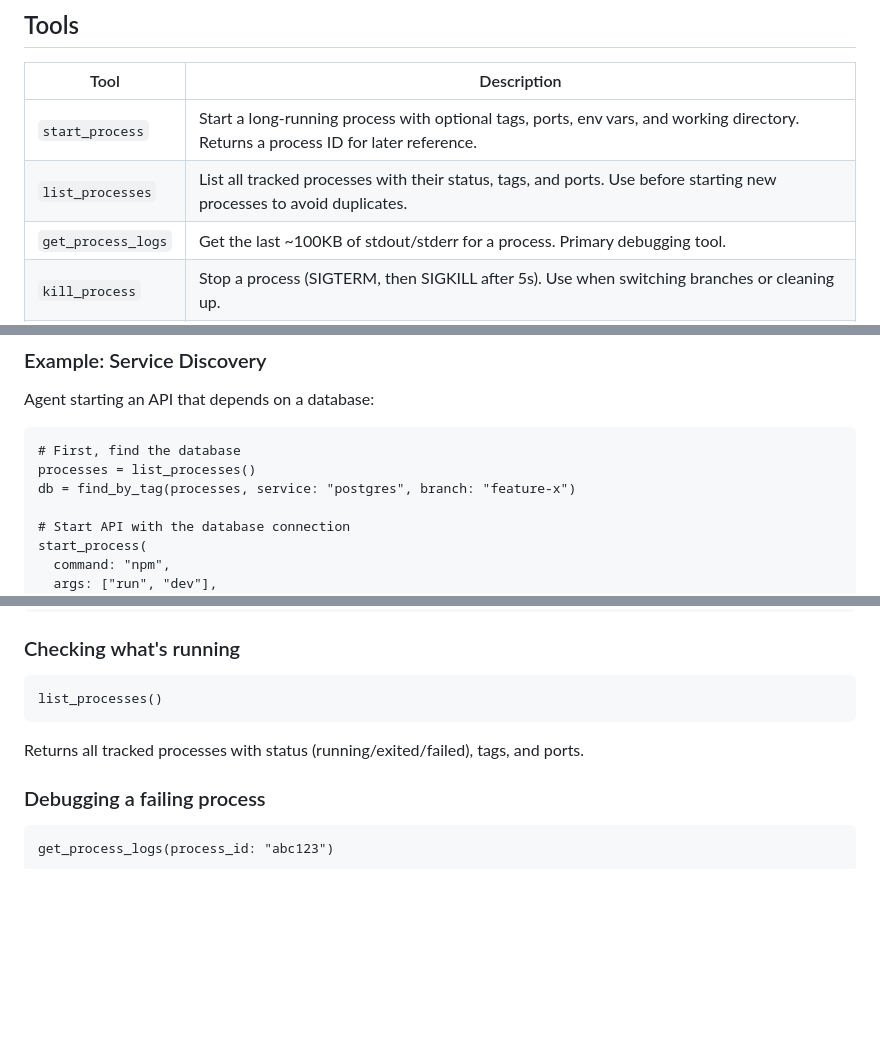
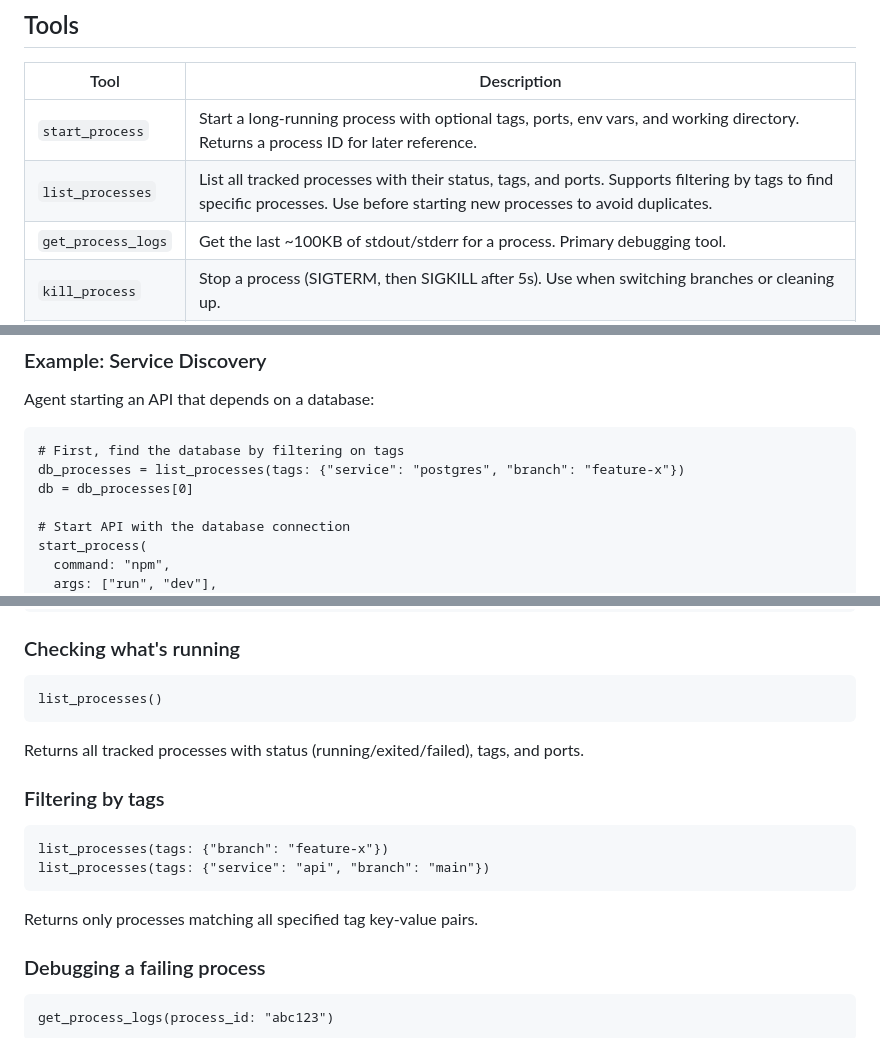
Before and after one commit to rohanprabhu/thought-process, a Markdown page: README.md, 3 parts joined by grey strips. GitHub-like rendering; blank space fills up the shorter version.

Commit message:
Document tag filtering in README
Updates list_processes description, service discovery example, and adds
a dedicated "Filtering by tags" section with examples.

Co-Authored-By: Claude Opus 4.5 <noreply@anthropic.com>

````diff
--- a/README.md
+++ b/README.md
@@ -30,7 +30,7 @@ For details on internals, see [ARCHITECTURE.md](ARCHITECTURE.md).
 | Tool | Description |
 |------|-------------|
 | `start_process` | Start a long-running process with optional tags, ports, env vars, and working directory. Returns a process ID for later reference. |
-| `list_processes` | List all tracked processes with their status, tags, and ports. Use before starting new processes to avoid duplicates. |
+| `list_processes` | List all tracked processes with their status, tags, and ports. Supports filtering by tags to find specific processes. Use before starting new processes to avoid duplicates. |
 | `get_process_logs` | Get the last ~100KB of stdout/stderr for a process. Primary debugging tool. |
 | `kill_process` | Stop a process (SIGTERM, then SIGKILL after 5s). Use when switching branches or cleaning up. |
 | `get_free_port` | Get an available TCP port for dynamic port assignment. |
@@ -114,9 +114,9 @@ When using thought-process to start long-running processes:
 Agent starting an API that depends on a database:
 
 ```
-# First, find the database
-processes = list_processes()
-db = find_by_tag(processes, service: "postgres", branch: "feature-x")
+# First, find the database by filtering on tags
+db_processes = list_processes(tags: {"service": "postgres", "branch": "feature-x"})
+db = db_processes[0]
 
 # Start API with the database connection
 start_process(
@@ -151,6 +151,15 @@ list_processes()
 
 Returns all tracked processes with status (running/exited/failed), tags, and ports.
 
+### Filtering by tags
+
+```
+list_processes(tags: {"branch": "feature-x"})
+list_processes(tags: {"service": "api", "branch": "main"})
+```
+
+Returns only processes matching all specified tag key-value pairs.
+
 ### Debugging a failing process
 
 ```
````
